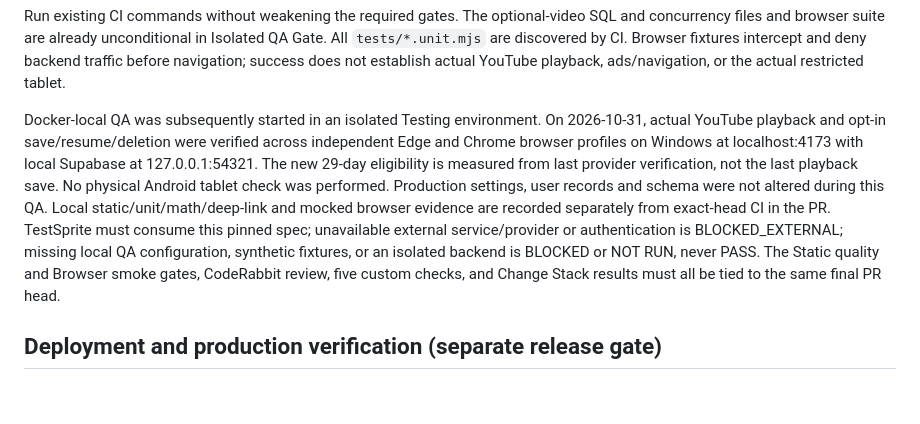
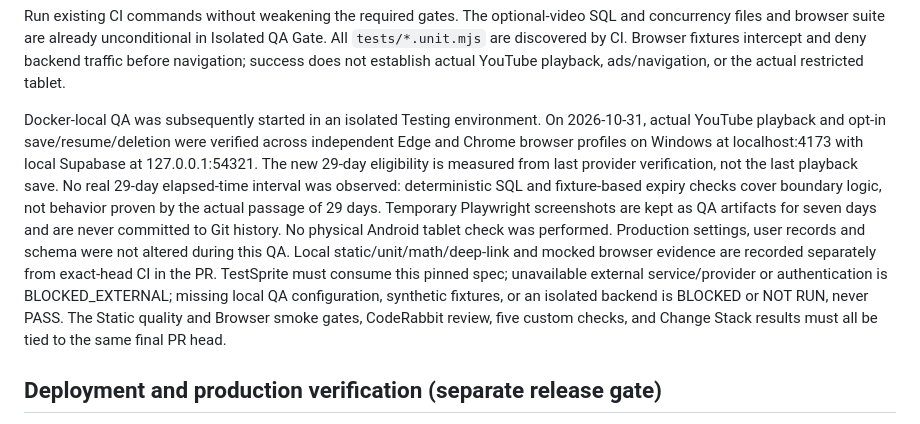
Before and after one commit to FadiAboAlward/family-learning-hub, a Markdown page: docs/lesson-video-resume-qa.md, the part around the change. GitHub-like rendering; blank space fills up the shorter version.

Commit message:
docs(FLH-041): clarify temporary QA artifacts, expiry evidence and browser gates

```diff
--- a/docs/lesson-video-resume-qa.md
+++ b/docs/lesson-video-resume-qa.md
@@ -18,7 +18,7 @@
 
 Run existing CI commands without weakening the required gates. The optional-video SQL and concurrency files and browser suite are already unconditional in Isolated QA Gate. All `tests/*.unit.mjs` are discovered by CI. Browser fixtures intercept and deny backend traffic before navigation; success does not establish actual YouTube playback, ads/navigation, or the actual restricted tablet.
 
-Docker-local QA was subsequently started in an isolated Testing environment. On 2026-10-31, actual YouTube playback and opt-in save/resume/deletion were verified across independent Edge and Chrome browser profiles on Windows at localhost:4173 with local Supabase at 127.0.0.1:54321. The new 29-day eligibility is measured from last provider verification, not the last playback save. No physical Android tablet check was performed. Production settings, user records and schema were not altered during this QA. Local static/unit/math/deep-link and mocked browser evidence are recorded separately from exact-head CI in the PR. TestSprite must consume this pinned spec; unavailable external service/provider or authentication is BLOCKED_EXTERNAL; missing local QA configuration, synthetic fixtures, or an isolated backend is BLOCKED or NOT RUN, never PASS. The Static quality and Browser smoke gates, CodeRabbit review, five custom checks, and Change Stack results must all be tied to the same final PR head.
+Docker-local QA was subsequently started in an isolated Testing environment. On 2026-10-31, actual YouTube playback and opt-in save/resume/deletion were verified across independent Edge and Chrome browser profiles on Windows at localhost:4173 with local Supabase at 127.0.0.1:54321. The new 29-day eligibility is measured from last provider verification, not the last playback save. No real 29-day elapsed-time interval was observed: deterministic SQL and fixture-based expiry checks cover boundary logic, not behavior proven by the actual passage of 29 days. Temporary Playwright screenshots are kept as QA artifacts for seven days and are never committed to Git history. No physical Android tablet check was performed. Production settings, user records and schema were not altered during this QA. Local static/unit/math/deep-link and mocked browser evidence are recorded separately from exact-head CI in the PR. TestSprite must consume this pinned spec; unavailable external service/provider or authentication is BLOCKED_EXTERNAL; missing local QA configuration, synthetic fixtures, or an isolated backend is BLOCKED or NOT RUN, never PASS. The Static quality and Browser smoke gates, CodeRabbit review, five custom checks, and Change Stack results must all be tied to the same final PR head.
 
 ## Deployment and production verification (separate release gate)
 
```
